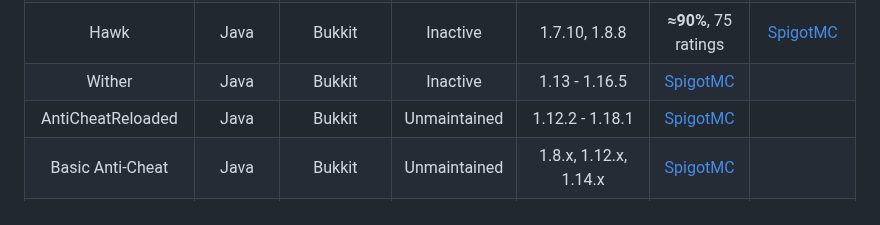
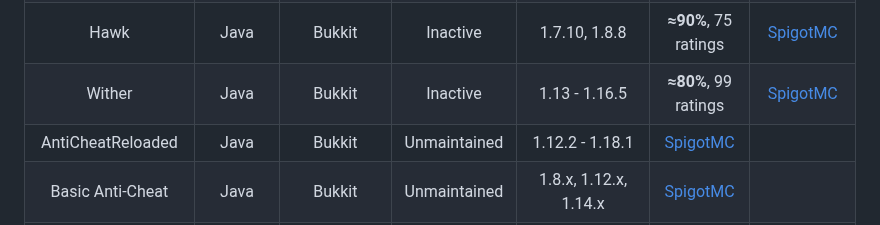
Before and after one commit to ManInMyVan/Minecraft-Anticheat-List, a Markdown page: README.md, the part around the change. Drawn GitHub-style.

Commit message:
Doing this on mobile is a bit painful

```diff
--- a/README.md
+++ b/README.md
@@ -23,7 +23,7 @@ SafeGuard              |Bedrock|Addon     |Active      |1.19.50+
 Scythe                 |Bedrock|Addon     |Active      |1.20.10+                                                                                   |Unknown              |[GitHub](https://github.com/Scythe-Anticheat/Scythe-Anticheat)
 GK                     |Java   |Bukkit    |Inactive    |1.8 - 1.16                                                                                 |**≈90%**, 19 ratings |[Dedicated Site](https://gkanticheat.weebly.com/free.html), [SpigotMC](https://spigotmc.org/resources/75691)
 Hawk                   |Java   |Bukkit    |Inactive    |1.7.10, 1.8.8                                                                              |**≈90%**, 75 ratings |[SpigotMC](https://spigotmc.org/resources/40343)
-Wither                 |Java   |Bukkit    |Inactive    |1.13 - 1.16.5                                                                              |[SpigotMC](https://spigotmc.org/resources/68657)
+Wither                 |Java   |Bukkit    |Inactive    |1.13 - 1.16.5                                                                              |**≈80%**, 99 ratings |[SpigotMC](https://spigotmc.org/resources/68657)
 AntiCheatReloaded      |Java   |Bukkit    |Unmaintained|1.12.2 - 1.18.1                                                                            |[SpigotMC](https://spigotmc.org/resources/23799)
 Basic Anti-Cheat       |Java   |Bukkit    |Unmaintained|1.8.x, 1.12.x, 1.14.x                                                                      |[SpigotMC](https://spigotmc.org/resources/70455)
 AutoEye                |Java   |Bukkit    |Discontinued|1.7 - 1.12                                                                                 |[SpigotMC](https://spigotmc.org/resources/54046)
```
